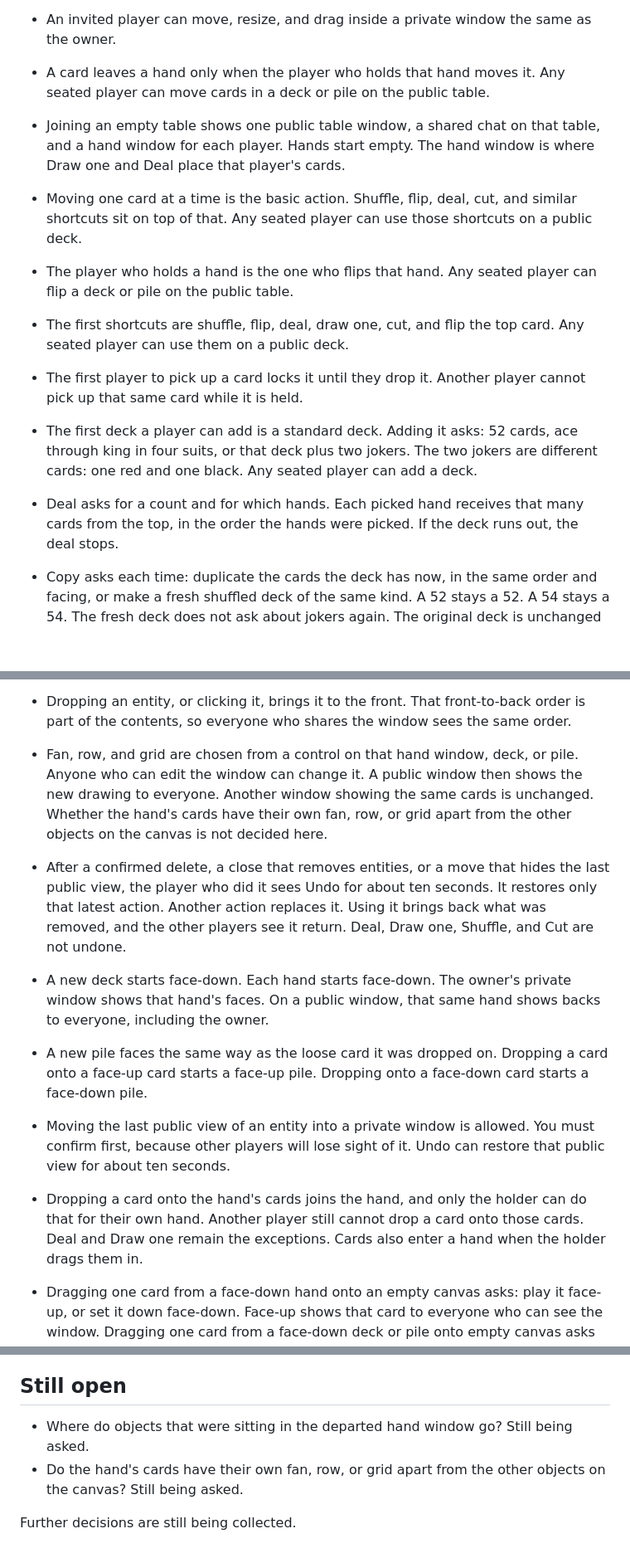
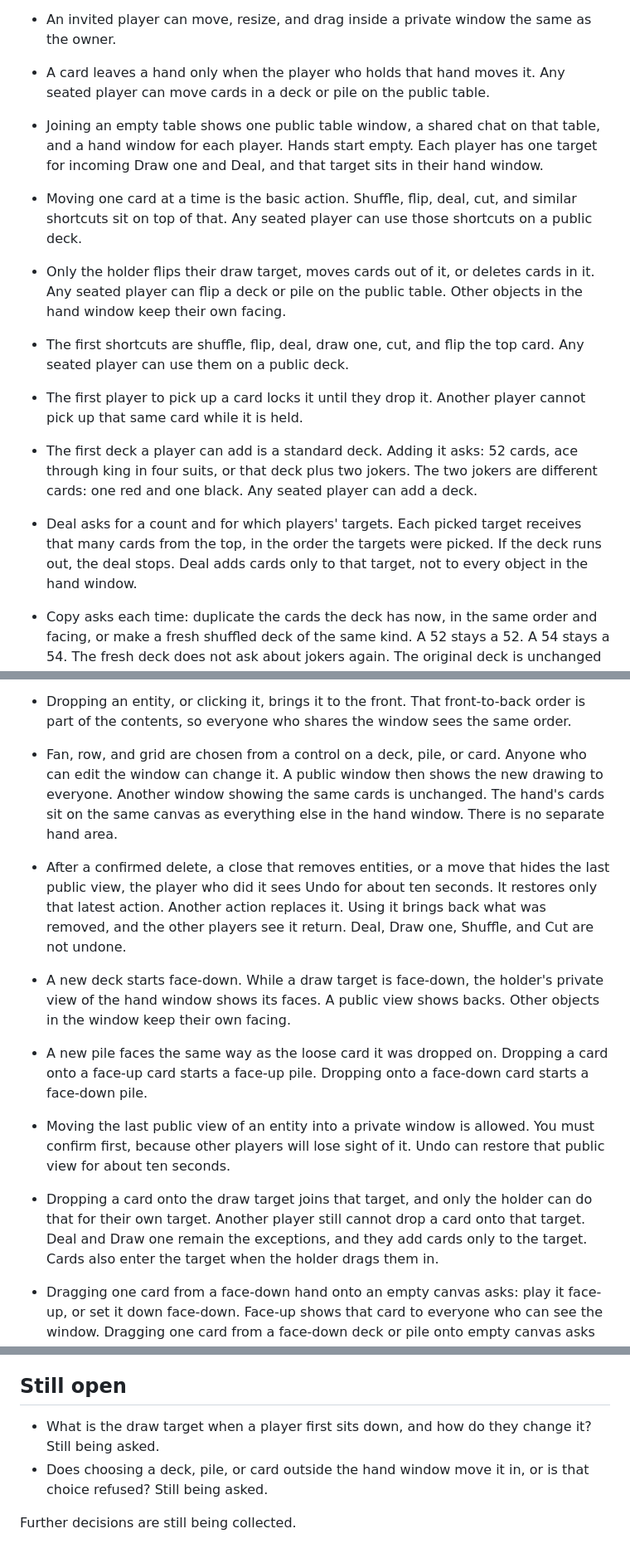
Before and after one commit to dcvezzani/card-game-002, a Markdown page: dcv/specs.md, 3 parts joined by grey strips. Shown at 83% size. Drawn GitHub-style; blank space fills up the shorter version.

```diff
--- a/dcv/specs.md
+++ b/dcv/specs.md
@@ -27,13 +27,13 @@ Specs only. No implementation yet. The Rec Room styleguide stays the visual syst
 - A window can become an entity, and an entity can become a window. Converting a window groups everything inside it into one new entity. You choose which window receives that group. Everyone sees the original window close and the grouped entity land there. Converting a window does not ask for confirmation, and undo is not offered. The hand window and the original public table still cannot be converted. A hand window cannot be packed into a group. Deleting a group removes the group. It does not delete a hand.
 - An invited player can move, resize, and drag inside a private window the same as the owner.
 - A card leaves a hand only when the player who holds that hand moves it. Any seated player can move cards in a deck or pile on the public table.
-- Joining an empty table shows one public table window, a shared chat on that table, and a hand window for each player. Hands start empty. The hand window is where Draw one and Deal place that player's cards.
+- Joining an empty table shows one public table window, a shared chat on that table, and a hand window for each player. Hands start empty. Each player has one target for incoming Draw one and Deal, and that target sits in their hand window.
 - Moving one card at a time is the basic action. Shuffle, flip, deal, cut, and similar shortcuts sit on top of that. Any seated player can use those shortcuts on a public deck.
-- The player who holds a hand is the one who flips that hand. Any seated player can flip a deck or pile on the public table.
+- Only the holder flips their draw target, moves cards out of it, or deletes cards in it. Any seated player can flip a deck or pile on the public table. Other objects in the hand window keep their own facing.
 - The first shortcuts are shuffle, flip, deal, draw one, cut, and flip the top card. Any seated player can use them on a public deck.
 - The first player to pick up a card locks it until they drop it. Another player cannot pick up that same card while it is held.
 - The first deck a player can add is a standard deck. Adding it asks: 52 cards, ace through king in four suits, or that deck plus two jokers. The two jokers are different cards: one red and one black. Any seated player can add a deck.
-- Deal asks for a count and for which hands. Each picked hand receives that many cards from the top, in the order the hands were picked. If the deck runs out, the deal stops.
+- Deal asks for a count and for which players' targets. Each picked target receives that many cards from the top, in the order the targets were picked. If the deck runs out, the deal stops. Deal adds cards only to that target, not to every object in the hand window.
 - Copy asks each time: duplicate the cards the deck has now, in the same order and facing, or make a fresh shuffled deck of the same kind. A 52 stays a 52. A 54 stays a 54. The fresh deck does not ask about jokers again. The original deck is unchanged either way.
 - A pile, a single loose card, and a grouped entity can be dragged between windows, along with decks. A hand window cannot be dragged into another window. The shared chat stays on the public table in this first spec.
 - Dropping a card on another loose card makes a pile. Dropping a card on a pile adds it. A pile can be shuffled and flipped. Deal and cut stay on decks.
@@ -82,13 +82,13 @@ Specs only. No implementation yet. The Rec Room styleguide stays the visual syst
 - A window or group starts with a default name, such as "Window 2" or the hand's owner. Anyone who can edit that window can rename it. A public name is seen by everyone. A private name is seen by the people invited.
 - Inside a window, entities sit on a free canvas. They can overlap and be dropped anywhere. Those positions are part of the contents, so everyone who shares the contents sees the same arrangement. A window scrolls when the canvas is larger than the frame.
 - Dropping an entity, or clicking it, brings it to the front. That front-to-back order is part of the contents, so everyone who shares the window sees the same order.
-- Fan, row, and grid are chosen from a control on that hand window, deck, or pile. Anyone who can edit the window can change it. A public window then shows the new drawing to everyone. Another window showing the same cards is unchanged. Whether the hand's cards have their own fan, row, or grid apart from the other objects on the canvas is not decided here.
+- Fan, row, and grid are chosen from a control on a deck, pile, or card. Anyone who can edit the window can change it. A public window then shows the new drawing to everyone. Another window showing the same cards is unchanged. The hand's cards sit on the same canvas as everything else in the hand window. There is no separate hand area.
 - After a confirmed delete, a close that removes entities, or a move that hides the last public view, the player who did it sees Undo for about ten seconds. It restores only that latest action. Another action replaces it. Using it brings back what was removed, and the other players see it return. Deal, Draw one, Shuffle, and Cut are not undone.
-- A new deck starts face-down. Each hand starts face-down. The owner's private window shows that hand's faces. On a public window, that same hand shows backs to everyone, including the owner.
+- A new deck starts face-down. While a draw target is face-down, the holder's private view of the hand window shows its faces. A public view shows backs. Other objects in the window keep their own facing.
 - A new pile faces the same way as the loose card it was dropped on. Dropping a card onto a face-up card starts a face-up pile. Dropping onto a face-down card starts a face-down pile.
 
 - Moving the last public view of an entity into a private window is allowed. You must confirm first, because other players will lose sight of it. Undo can restore that public view for about ten seconds.
-- Dropping a card onto the hand's cards joins the hand, and only the holder can do that for their own hand. Another player still cannot drop a card onto those cards. Deal and Draw one remain the exceptions. Cards also enter a hand when the holder drags them in.
+- Dropping a card onto the draw target joins that target, and only the holder can do that for their own target. Another player still cannot drop a card onto that target. Deal and Draw one remain the exceptions, and they add cards only to the target. Cards also enter the target when the holder drags them in.
 - Dragging one card from a face-down hand onto an empty canvas asks: play it face-up, or set it down face-down. Face-up shows that card to everyone who can see the window. Dragging one card from a face-down deck or pile onto empty canvas asks the same prompt. The prompt applies only when the source is face-down. A card dragged from a face-up deck or pile onto empty canvas stays face-up.
 - Dragging several cards from a hand onto an empty canvas makes one pile. One prompt asks whether that pile is face-up or face-down. All of the cards follow that choice. Dragging several cards from a face-down deck or pile onto empty canvas does the same: one pile, and one prompt sets that whole pile face-up or face-down. A pile dragged from a face-up deck or pile onto empty canvas stays face-up.
 - Any seated player can write in the shared chat. Each message shows their name. The log is saved with the table and is still there after a restart.
@@ -103,7 +103,7 @@ Specs only. No implementation yet. The Rec Room styleguide stays the visual syst
 
 ## Still open
 
-- Where do objects that were sitting in the departed hand window go? Still being asked.
-- Do the hand's cards have their own fan, row, or grid apart from the other objects on the canvas? Still being asked.
+- What is the draw target when a player first sits down, and how do they change it? Still being asked.
+- Does choosing a deck, pile, or card outside the hand window move it in, or is that choice refused? Still being asked.
 
 Further decisions are still being collected.
```
Also changed, not shown: other parts of dcv/specs.md (+6 -6 lines).
